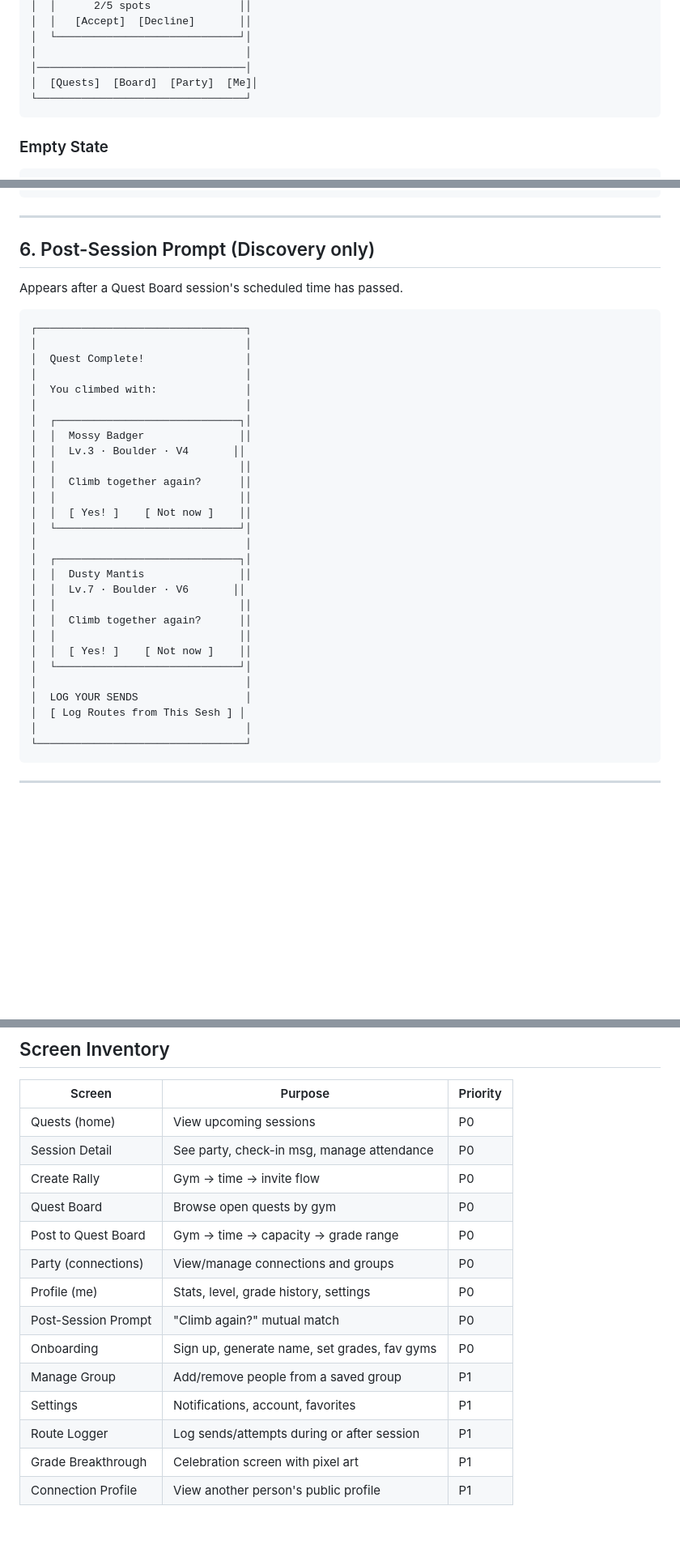
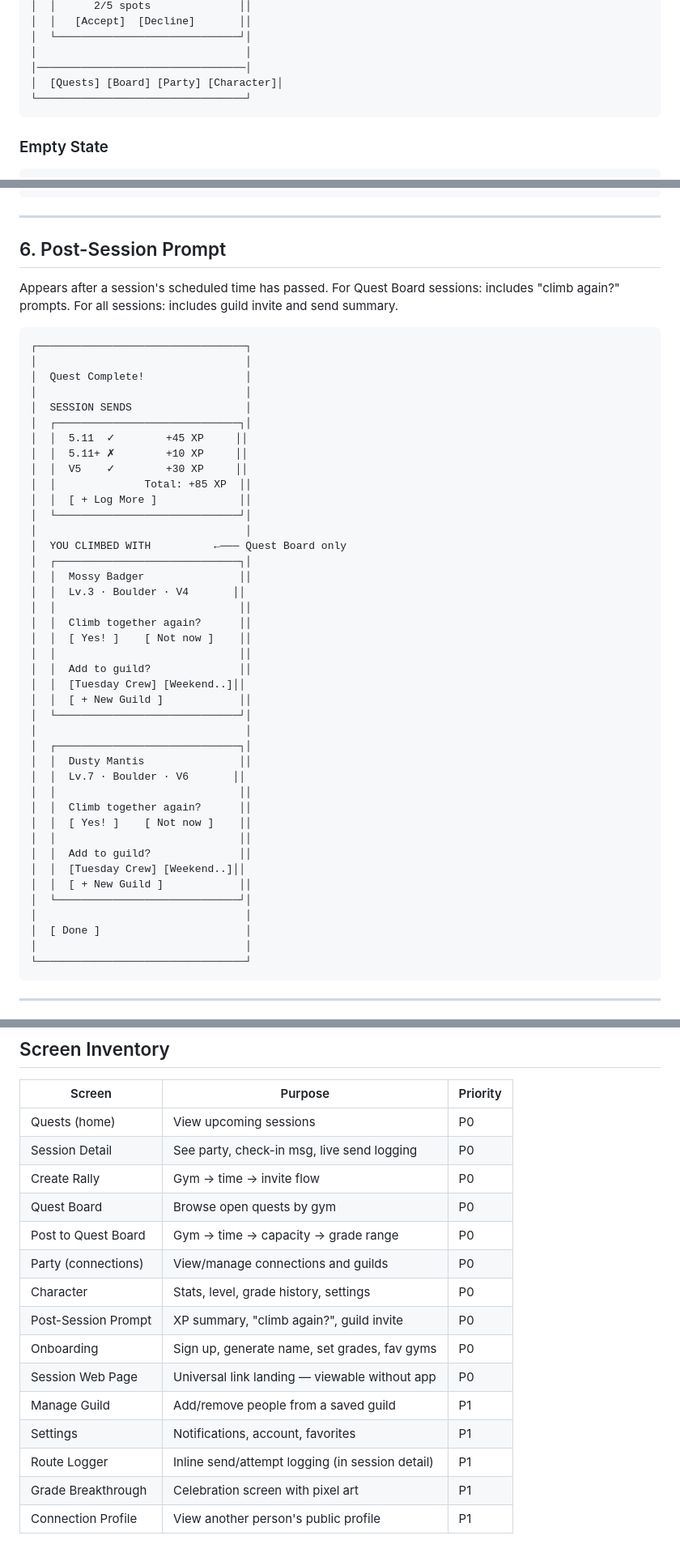
Before and after one commit to UnderdragonGames/BelayQuest, a Markdown page: SCREENS.md, 3 parts joined by grey strips. Shown at 81% size. Rendered like a GitHub page; blank space fills up the shorter version.

````diff
--- a/SCREENS.md
+++ b/SCREENS.md
@@ -48,7 +48,7 @@ The first thing you see. Your climbing schedule.
 │  └─────────────────────────────┘│
 │                                 │
 │─────────────────────────────────│
-│  [Quests]  [Board]  [Party]  [Me]│
+│  [Quests] [Board] [Party] [Character]│
 └─────────────────────────────────┘
 ```
 
@@ -389,24 +396,37 @@ Open sessions at your favorited gyms.
 
 ---
 
-## 6. Post-Session Prompt (Discovery only)
+## 6. Post-Session Prompt
 
-Appears after a Quest Board session's scheduled time has passed.
+Appears after a session's scheduled time has passed.
+For Quest Board sessions: includes "climb again?" prompts.
+For all sessions: includes guild invite and send summary.
 
 ```
 ┌─────────────────────────────────┐
 │                                 │
 │  Quest Complete!                │
 │                                 │
-│  You climbed with:              │
+│  SESSION SENDS                  │
+│  ┌─────────────────────────────┐│
+│  │  5.11  ✓        +45 XP     ││
+│  │  5.11+ ✗        +10 XP     ││
+│  │  V5    ✓        +30 XP     ││
+│  │              Total: +85 XP  ││
+│  │  [ + Log More ]             ││
+│  └─────────────────────────────┘│
 │                                 │
+│  YOU CLIMBED WITH          ←─── Quest Board only
 │  ┌─────────────────────────────┐│
 │  │  Mossy Badger               ││
 │  │  Lv.3 · Boulder · V4       ││
 │  │                             ││
 │  │  Climb together again?      ││
+│  │  [ Yes! ]    [ Not now ]    ││
 │  │                             ││
-│  │  [ Yes! ]    [ Not now ]    ││
+│  │  Add to guild?              ││
+│  │  [Tuesday Crew] [Weekend..]││
+│  │  [ + New Guild ]            ││
 │  └─────────────────────────────┘│
 │                                 │
 │  ┌─────────────────────────────┐│
@@ -414,12 +434,14 @@ Appears after a Quest Board session's scheduled time has passed.
 │  │  Lv.7 · Boulder · V6       ││
 │  │                             ││
 │  │  Climb together again?      ││
+│  │  [ Yes! ]    [ Not now ]    ││
 │  │                             ││
-│  │  [ Yes! ]    [ Not now ]    ││
+│  │  Add to guild?              ││
+│  │  [Tuesday Crew] [Weekend..]││
+│  │  [ + New Guild ]            ││
 │  └─────────────────────────────┘│
 │                                 │
-│  LOG YOUR SENDS                 │
-│  [ Log Routes from This Sesh ] │
+│  [ Done ]                       │
 │                                 │
 └─────────────────────────────────┘
 ```
@@ -556,16 +582,17 @@ Link opens:
 | Screen | Purpose | Priority |
 |--------|---------|----------|
 | Quests (home) | View upcoming sessions | P0 |
-| Session Detail | See party, check-in msg, manage attendance | P0 |
+| Session Detail | See party, check-in msg, live send logging | P0 |
 | Create Rally | Gym → time → invite flow | P0 |
 | Quest Board | Browse open quests by gym | P0 |
 | Post to Quest Board | Gym → time → capacity → grade range | P0 |
-| Party (connections) | View/manage connections and groups | P0 |
-| Profile (me) | Stats, level, grade history, settings | P0 |
-| Post-Session Prompt | "Climb again?" mutual match | P0 |
+| Party (connections) | View/manage connections and guilds | P0 |
+| Character | Stats, level, grade history, settings | P0 |
+| Post-Session Prompt | XP summary, "climb again?", guild invite | P0 |
 | Onboarding | Sign up, generate name, set grades, fav gyms | P0 |
-| Manage Group | Add/remove people from a saved group | P1 |
+| Session Web Page | Universal link landing — viewable without app | P0 |
+| Manage Guild | Add/remove people from a saved guild | P1 |
 | Settings | Notifications, account, favorites | P1 |
-| Route Logger | Log sends/attempts during or after session | P1 |
+| Route Logger | Inline send/attempt logging (in session detail) | P1 |
 | Grade Breakthrough | Celebration screen with pixel art | P1 |
 | Connection Profile | View another person's public profile | P1 |
````
Also changed, not shown: other parts of SCREENS.md (+28 -17 lines), PRODUCT.md (+21 -10 lines).
